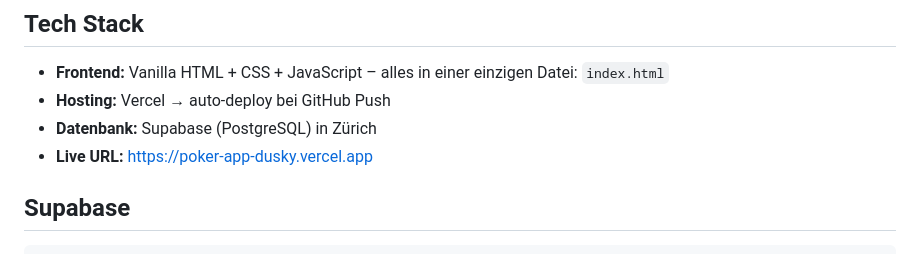
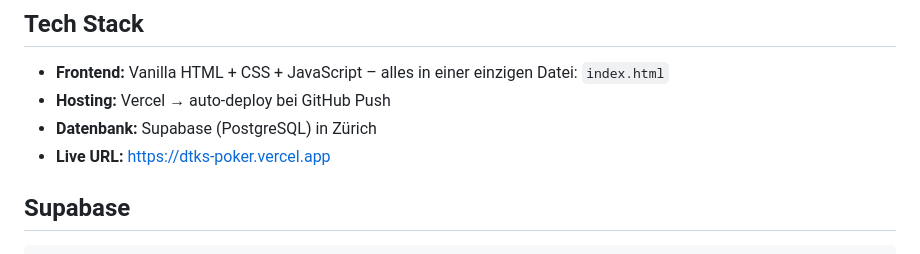
Before and after one commit to schoblovski/poker-app, a Markdown page: CLAUDE.md, the part around the change. GitHub-like rendering.

```diff
--- a/CLAUDE.md
+++ b/CLAUDE.md
@@ -10,7 +10,7 @@ Entwickelt von Chris (Admin) mit Claude als Entwicklungspartner.
 - **Frontend:** Vanilla HTML + CSS + JavaScript – alles in einer einzigen Datei: `index.html`
 - **Hosting:** Vercel → auto-deploy bei GitHub Push
 - **Datenbank:** Supabase (PostgreSQL) in Zürich
-- **Live URL:** https://poker-app-dusky.vercel.app
+- **Live URL:** https://dtks-poker.vercel.app
 
 ## Supabase
 
```
